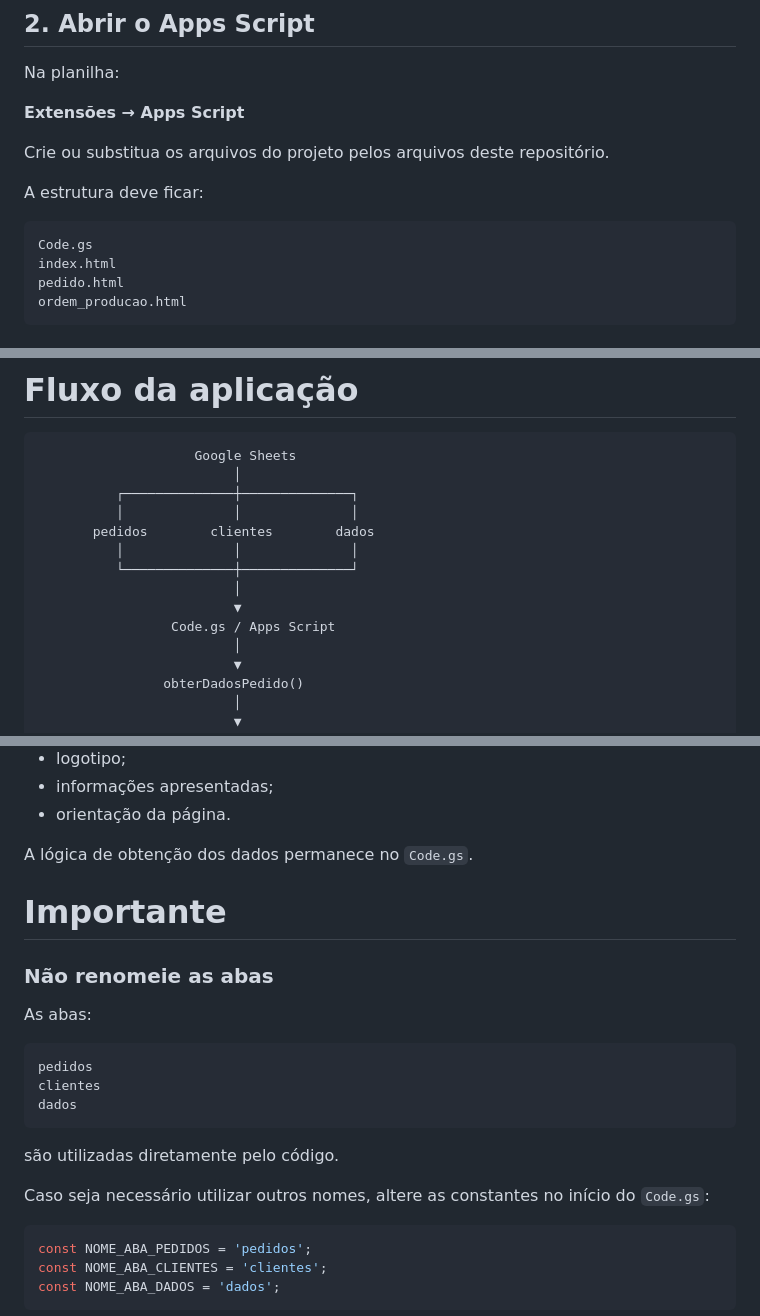
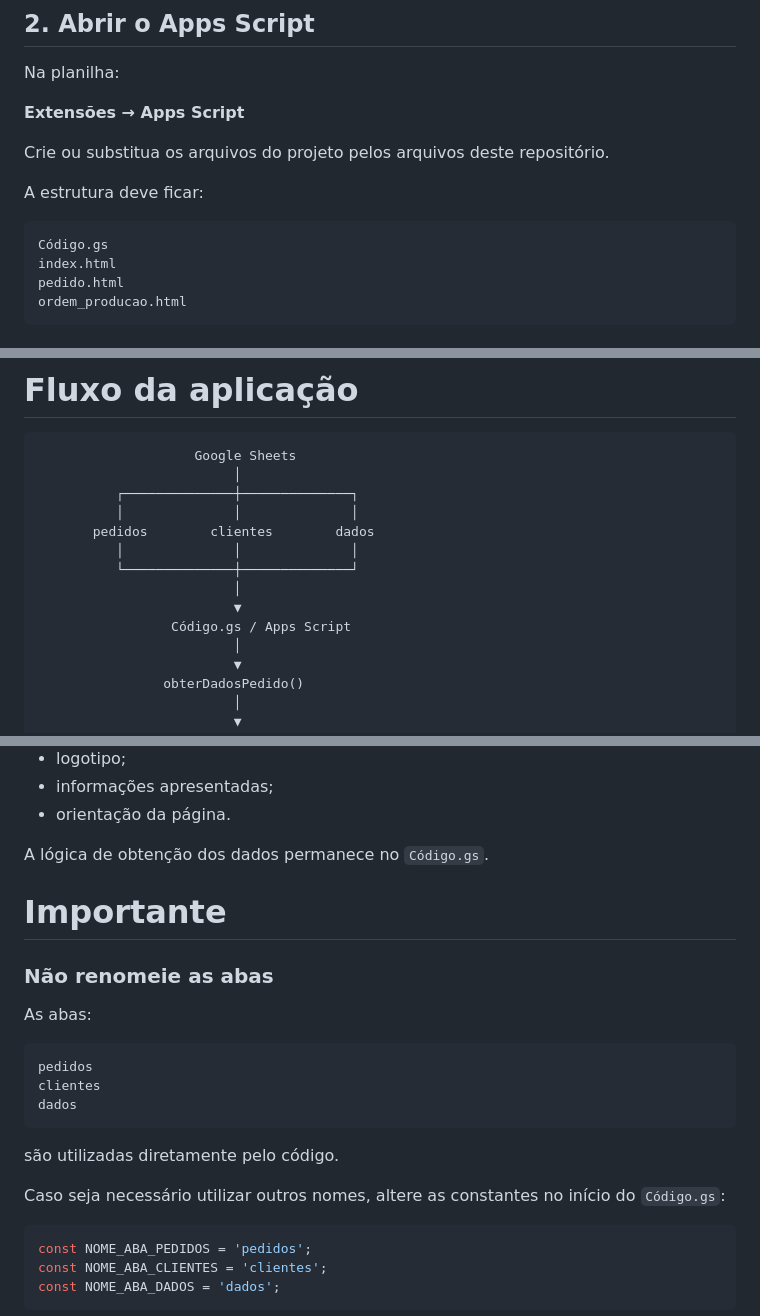
Before and after one commit to vinicestari/purchase-production-document-generator, a Markdown page: README.md, 3 parts joined by grey strips. GitHub-like rendering.

Commit message:
Rename Code.gs to Código.gs in README

````diff
--- a/README.md
+++ b/README.md
@@ -230,7 +230,7 @@ Crie ou substitua os arquivos do projeto pelos arquivos deste repositório.
 A estrutura deve ficar:
 
 ```text
-Code.gs
+Código.gs
 index.html
 pedido.html
 ordem_producao.html
@@ -326,7 +326,7 @@ Caso a pasta ainda não exista, o sistema cria automaticamente uma.
           └──────────────┼──────────────┘
                          │
                          ▼
-                 Code.gs / Apps Script
+                 Código.gs / Apps Script
                          │
                          ▼
                 obterDadosPedido()
@@ -407,7 +407,7 @@ ordem_producao.html
 * informações apresentadas;
 * orientação da página.
 
-A lógica de obtenção dos dados permanece no `Code.gs`.
+A lógica de obtenção dos dados permanece no `Código.gs`.
 
 
 # Importante
@@ -424,7 +424,7 @@ dados
 
 são utilizadas diretamente pelo código.
 
-Caso seja necessário utilizar outros nomes, altere as constantes no início do `Code.gs`:
+Caso seja necessário utilizar outros nomes, altere as constantes no início do `Código.gs`:
 
 ```javascript
 const NOME_ABA_PEDIDOS = 'pedidos';
````
